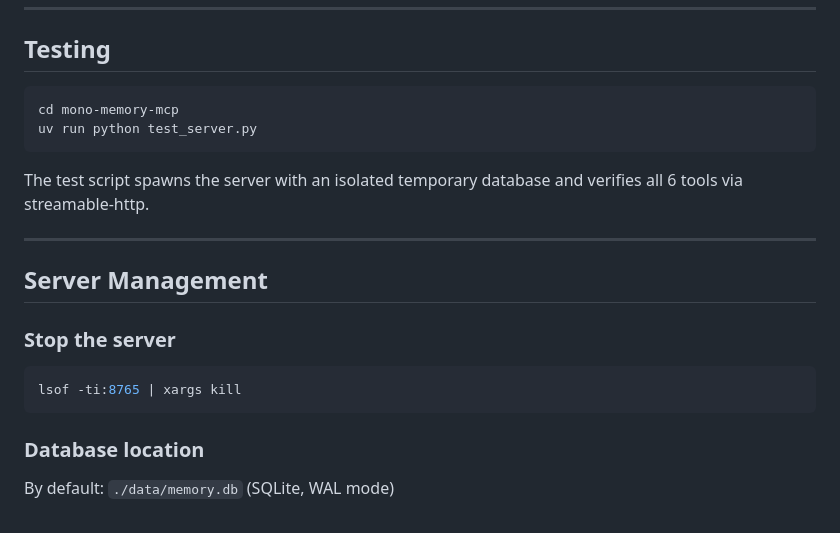
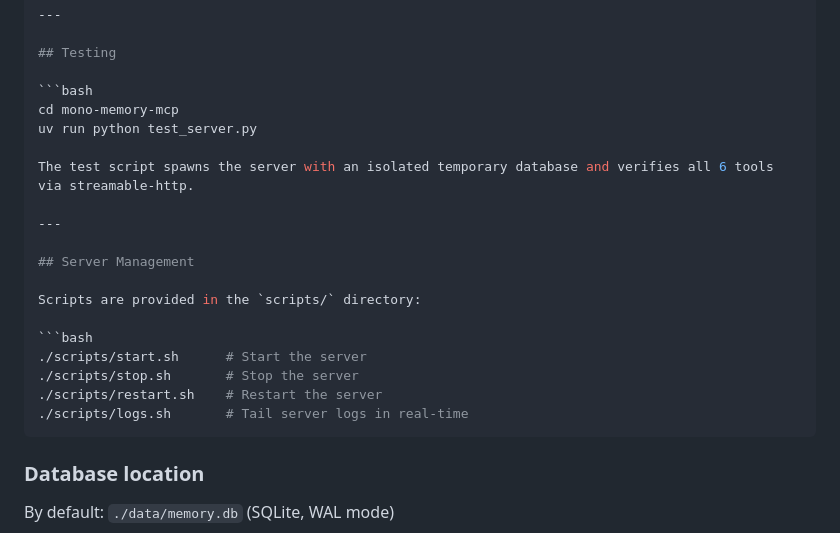
Before and after one commit to potato-castle/mono-memory-mcp, a Markdown page: README.md, the part around one of its changes. Rendered like a GitHub page.

Commit message:
docs: update server management section with scripts

````diff
--- a/README.md
+++ b/README.md
@@ -276,7 +258,6 @@ memory_init(project: "my-app", section: "api", content: "REST API base URL: /api
 ```bash
 cd mono-memory-mcp
 uv run python test_server.py
-```
 
 The test script spawns the server with an isolated temporary database and verifies all 6 tools via streamable-http.
 
@@ -284,10 +265,13 @@ The test script spawns the server with an isolated temporary database and verifi
 
 ## Server Management
 
-### Stop the server
+Scripts are provided in the `scripts/` directory:
 
 ```bash
-lsof -ti:8765 | xargs kill
+./scripts/start.sh      # Start the server
+./scripts/stop.sh       # Stop the server
+./scripts/restart.sh    # Restart the server
+./scripts/logs.sh       # Tail server logs in real-time
 ```
 
 ### Database location
````
Also changed, not shown: other parts of README.md (+0 -18 lines).
